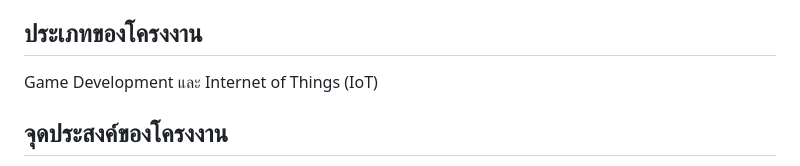
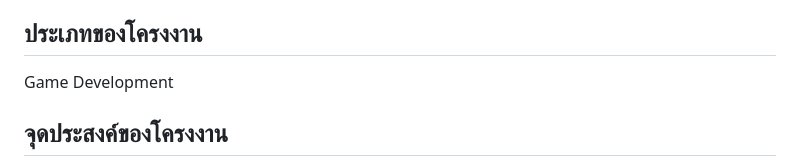
Before and after one commit to gniusx/kidsatang-playsets, a Markdown page: README.md, the part around the change. Rendered like a GitHub page.

```diff
--- a/README.md
+++ b/README.md
@@ -5,7 +5,7 @@
 3. น.ส.ญาณิศา จันทะสะเร    รหัสนักศึกษา 66070052
 4. น.ส.นัจนันท์ พันธุ์กิติยะ   รหัสนักศึกษา 66070279
 ## ประเภทของโครงงาน
-Game Development และ Internet of Things (IoT)
+Game Development
 ## จุดประสงค์ของโครงงาน
 การสร้างเกมจำลองขายของด้วย Arduino โดยจะสร้างเกมที่จำลองการขายของในร้านค้าเป็นการส่งเสริมการเรียนรู้ของเด็ก ทักษะการตัดสินใจ ฝึกทักษะการตอบสนองความต้องการของลูกค้าอย่างรวดเร็ว ฝึกทักษะการกดเครื่องคิดเลข การพูดคุยกับผู้คน  ซึ่งมีการสวมบทบาทของผู้ขายเเละผู้ซื้อ ถ้าทำสำเร็จเเล้ว "เด็ก" จะได้ประโยชน์ที่สุด
 ## รายละเอียดโครงงานโดยคร่าว
```
